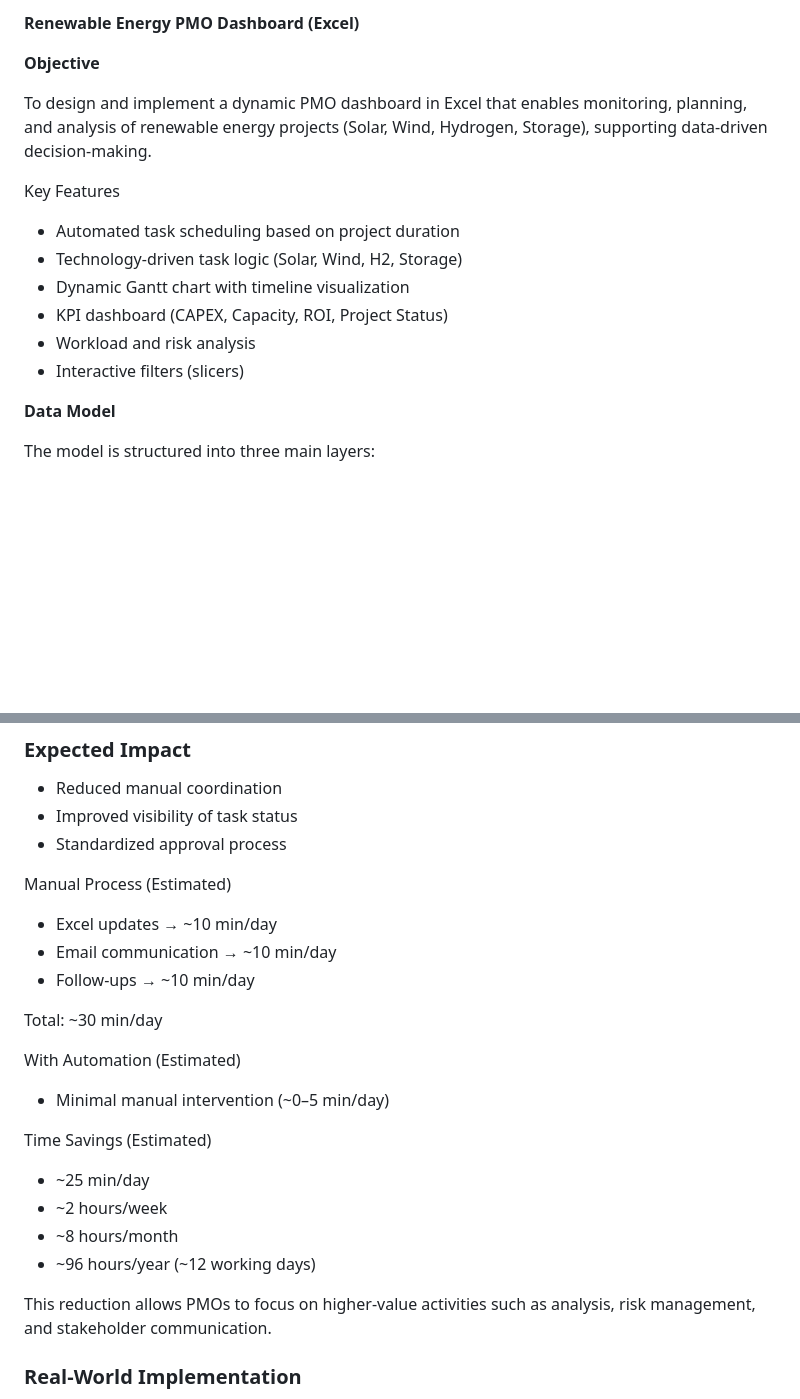
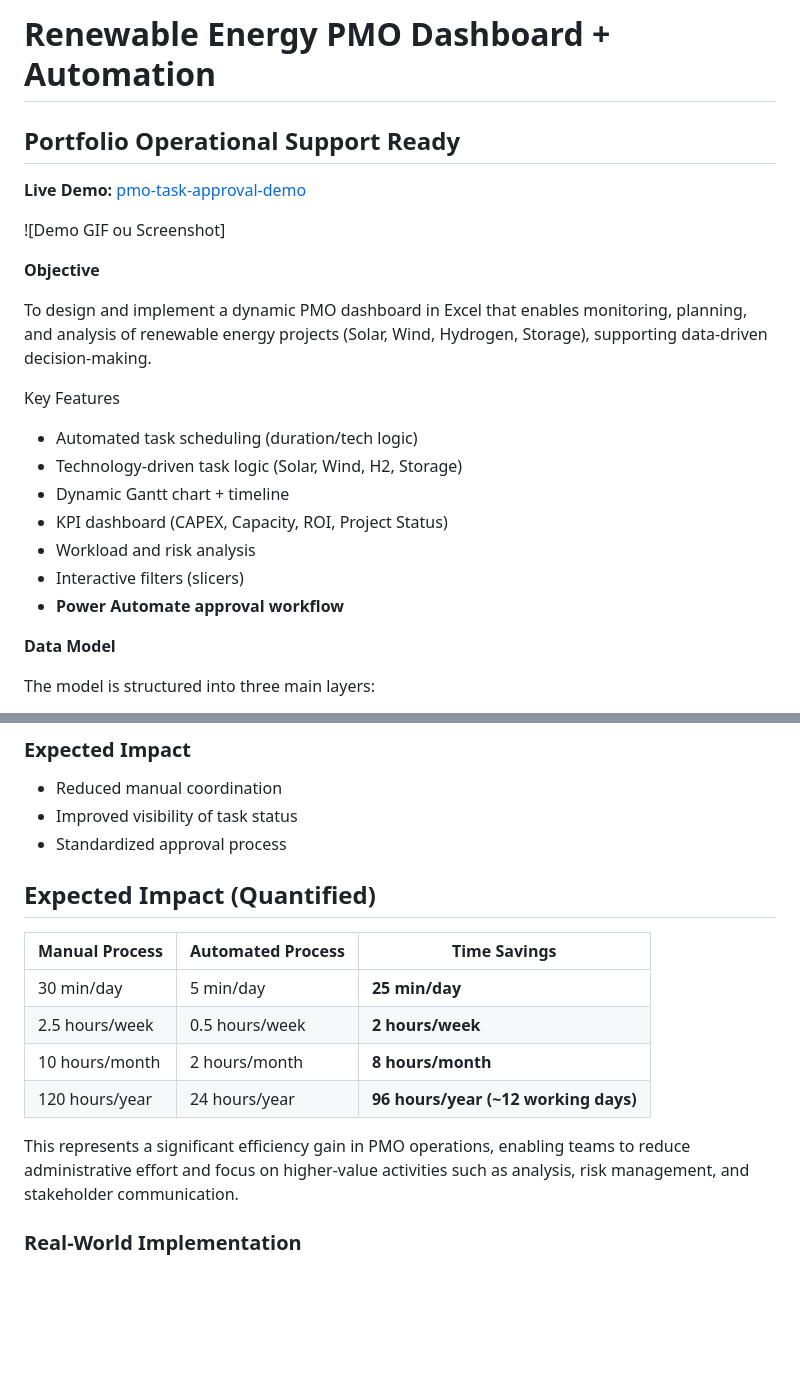
Before and after one commit to anasalsas/renewable-energy-pmo-dashboard, a Markdown page: README.md, 2 parts joined by grey strips. Drawn GitHub-style; blank space fills up the shorter version.

Commit message:
Revise README for PMO Dashboard automation details
Updated README to reflect automation features and expected impact of the Renewable Energy PMO Dashboard.

```diff
--- a/README.md
+++ b/README.md
@@ -1,16 +1,22 @@
-**Renewable Energy PMO Dashboard (Excel)**
+# Renewable Energy PMO Dashboard + Automation
+## Portfolio Operational Support Ready
+
+**Live Demo:** [pmo-task-approval-demo](link-github-pages)
+
+![Demo GIF ou Screenshot]
 
 **Objective**
 
 To design and implement a dynamic PMO dashboard in Excel that enables monitoring, planning, and analysis of renewable energy projects (Solar, Wind, Hydrogen, Storage), supporting data-driven decision-making.
 
 Key Features
-- Automated task scheduling based on project duration
+- Automated task scheduling (duration/tech logic)
 - Technology-driven task logic (Solar, Wind, H2, Storage)
-- Dynamic Gantt chart with timeline visualization
+- Dynamic Gantt chart + timeline
 - KPI dashboard (CAPEX, Capacity, ROI, Project Status)
 - Workload and risk analysis
 - Interactive filters (slicers)
+-  **Power Automate approval workflow**
 
 
 **Data Model**
@@ -82,27 +88,16 @@ A front-end prototype (HTML/CSS/JavaScript) was developed to simulate this workf
 *  Improved visibility of task status
 *  Standardized approval process
 
-Manual Process (Estimated)
+## Expected Impact (Quantified)
 
-- Excel updates → ~10 min/day
-- Email communication → ~10 min/day
-- Follow-ups → ~10 min/day
+| Manual Process | Automated Process | Time Savings |
+|----------------|------------------|--------------|
+| 30 min/day     | 5 min/day        | **25 min/day** |
+| 2.5 hours/week | 0.5 hours/week   | **2 hours/week** |
+| 10 hours/month | 2 hours/month    | **8 hours/month** |
+| 120 hours/year | 24 hours/year    | **96 hours/year (~12 working days)** |
 
- Total: ~30 min/day
-
-With Automation  (Estimated)
-
-- Minimal manual intervention (~0–5 min/day)
-
-Time Savings (Estimated)
-
-- ~25 min/day
-- ~2 hours/week
-- ~8 hours/month
-- ~96 hours/year (~12 working days)
-
-This reduction allows PMOs to focus on higher-value activities such as analysis, risk management, and stakeholder communication.
-
+This represents a significant efficiency gain in PMO operations, enabling teams to reduce administrative effort and focus on higher-value activities such as analysis, risk management, and stakeholder communication.
 
 ### Real-World Implementation
 
```
